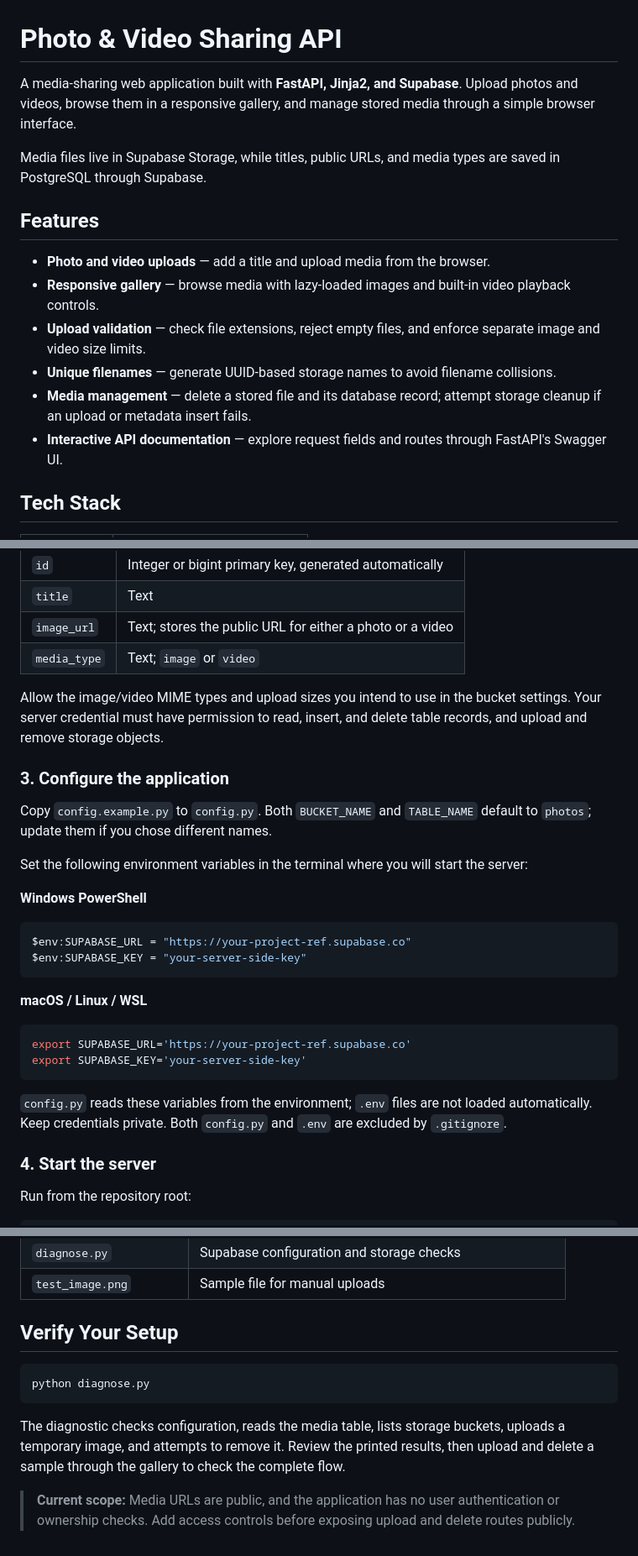
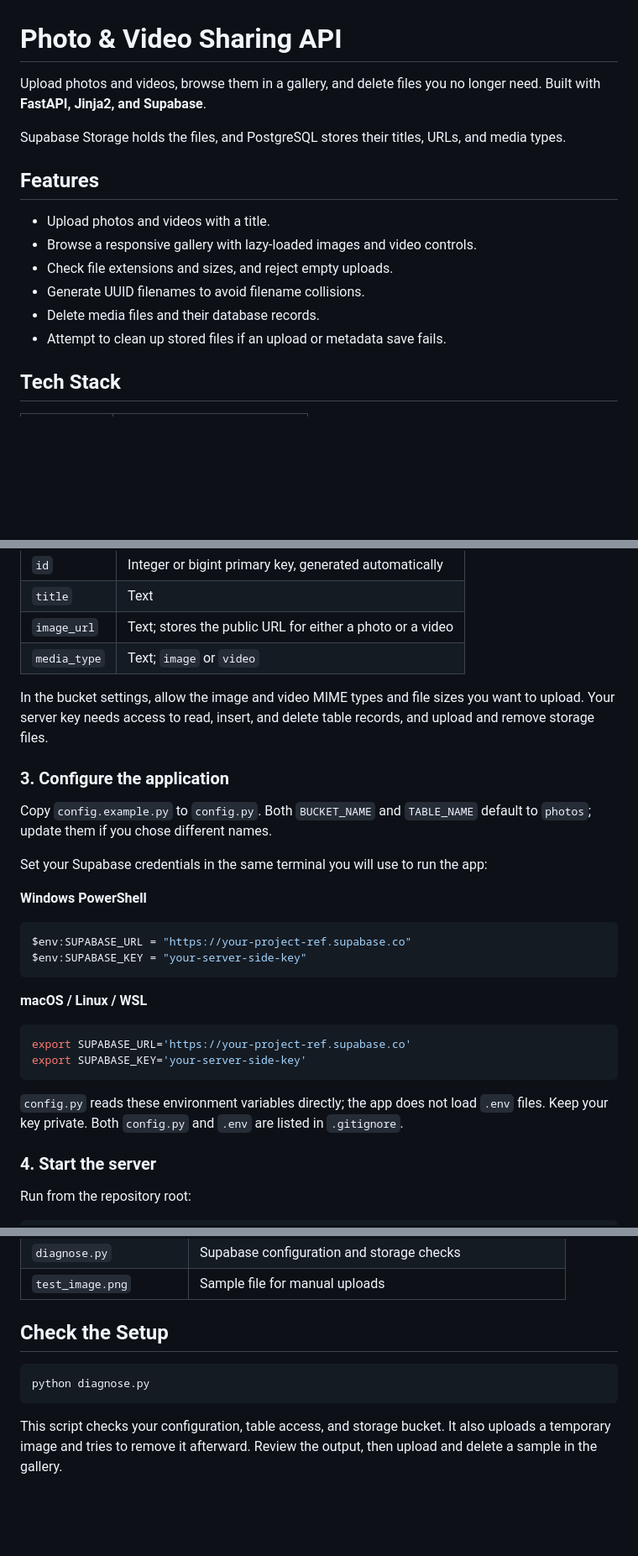
Before and after one commit to madhavreddy1619-svg/photo-video-sharing-api, a Markdown page: README.md, 3 parts joined by grey strips. Shown at 84% size. GitHub-like rendering; blank space fills up the shorter version.

Commit message:
docs: simplify README wording and remove scope note

````diff
--- a/README.md
+++ b/README.md
@@ -1,17 +1,17 @@
 # Photo & Video Sharing API
 
-A media-sharing web application built with **FastAPI, Jinja2, and Supabase**. Upload photos and videos, browse them in a responsive gallery, and manage stored media through a simple browser interface.
+Upload photos and videos, browse them in a gallery, and delete files you no longer need. Built with **FastAPI, Jinja2, and Supabase**.
 
-Media files live in Supabase Storage, while titles, public URLs, and media types are saved in PostgreSQL through Supabase.
+Supabase Storage holds the files, and PostgreSQL stores their titles, URLs, and media types.
 
 ## Features
 
-- **Photo and video uploads** — add a title and upload media from the browser.
-- **Responsive gallery** — browse media with lazy-loaded images and built-in video playback controls.
-- **Upload validation** — check file extensions, reject empty files, and enforce separate image and video size limits.
-- **Unique filenames** — generate UUID-based storage names to avoid filename collisions.
-- **Media management** — delete a stored file and its database record; attempt storage cleanup if an upload or metadata insert fails.
-- **Interactive API documentation** — explore request fields and routes through FastAPI's Swagger UI.
+- Upload photos and videos with a title.
+- Browse a responsive gallery with lazy-loaded images and video controls.
+- Check file extensions and sizes, and reject empty uploads.
+- Generate UUID filenames to avoid filename collisions.
+- Delete media files and their database records.
+- Attempt to clean up stored files if an upload or metadata save fails.
 
 ## Tech Stack
 
@@ -72,13 +72,13 @@ Create a **public storage bucket** named `photos` and a database table named `ph
 | `image_url` | Text; stores the public URL for either a photo or a video |
 | `media_type` | Text; `image` or `video` |
 
-Allow the image/video MIME types and upload sizes you intend to use in the bucket settings. Your server credential must have permission to read, insert, and delete table records, and upload and remove storage objects.
+In the bucket settings, allow the image and video MIME types and file sizes you want to upload. Your server key needs access to read, insert, and delete table records, and upload and remove storage files.
 
 ### 3. Configure the application
 
 Copy `config.example.py` to `config.py`. Both `BUCKET_NAME` and `TABLE_NAME` default to `photos`; update them if you chose different names.
 
-Set the following environment variables in the terminal where you will start the server:
+Set your Supabase credentials in the same terminal you will use to run the app:
 
 **Windows PowerShell**
 
@@ -94,7 +94,7 @@ export SUPABASE_URL='https://your-project-ref.supabase.co'
 export SUPABASE_KEY='your-server-side-key'
 ```
 
-`config.py` reads these variables from the environment; `.env` files are not loaded automatically. Keep credentials private. Both `config.py` and `.env` are excluded by `.gitignore`.
+`config.py` reads these environment variables directly; the app does not load `.env` files. Keep your key private. Both `config.py` and `.env` are listed in `.gitignore`.
 
 ### 4. Start the server
 
@@ -139,12 +139,10 @@ Use `curl.exe` in Windows PowerShell.
 | `diagnose.py` | Supabase configuration and storage checks |
 | `test_image.png` | Sample file for manual uploads |
 
-## Verify Your Setup
+## Check the Setup
 
 ```bash
 python diagnose.py
 ```
 
-The diagnostic checks configuration, reads the media table, lists storage buckets, uploads a temporary image, and attempts to remove it. Review the printed results, then upload and delete a sample through the gallery to check the complete flow.
-
-> **Current scope:** Media URLs are public, and the application has no user authentication or ownership checks. Add access controls before exposing upload and delete routes publicly.
+This script checks your configuration, table access, and storage bucket. It also uploads a temporary image and tries to remove it afterward. Review the output, then upload and delete a sample in the gallery.
````
Also changed, not shown: other parts of README.md (+2 -2 lines).
